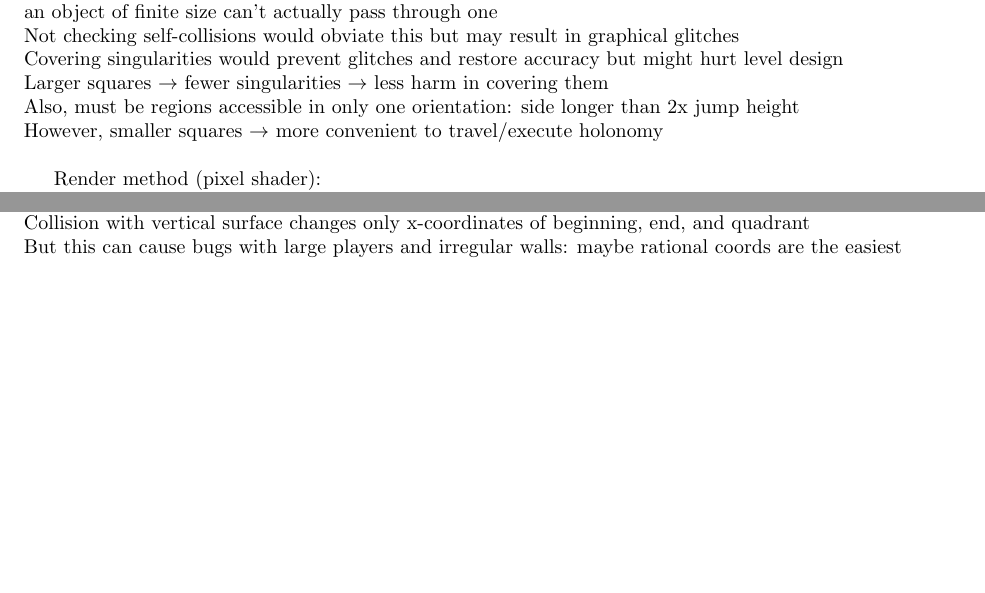
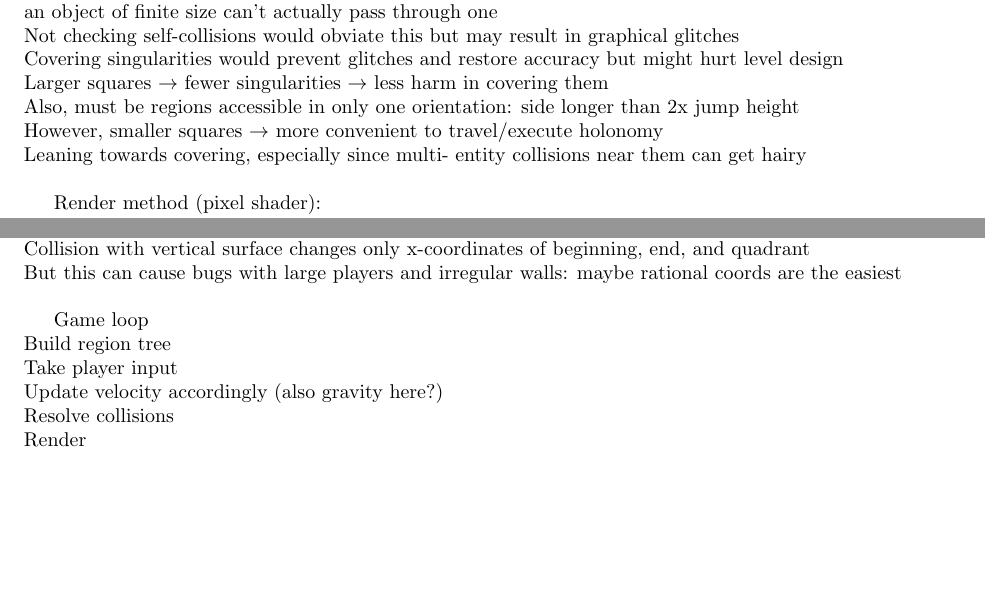
Before and after one commit to Mathtician/ideas, a LaTeX document (game/game.tex): two parts of page 2 of 2, joined at a grey line, cut so that both start at the same text, the shorter picture padded with empty space. Compiled offline with pdfLaTeX.

Commit message:
Started loop in game

```diff
--- a/game/game.tex
+++ b/game/game.tex
@@ -76,6 +76,8 @@ Larger squares $\rightarrow$ fewer singularities $\rightarrow$ less harm in cove
 Also, must be regions  accessible in only one orientation:
 side longer than 2x jump height \\
 However, smaller squares $\rightarrow$ more convenient to travel/execute holonomy \\
+Leaning towards covering,
+especially since multi- entity collisions near them can get hairy \\
 
 %% Render method 1 (recursive): \\
 %% Accept left+right boundary points, square to render,
@@ -145,5 +147,12 @@ Collision with vertical surface changes only x-coordinates of beginning, end, an
 But this can cause bugs with large players and irregular walls:
 maybe rational coords are the easiest \\
 
+Game loop \\
+Build region tree \\
+Take player input \\
+Update velocity accordingly (also gravity here?) \\
+Resolve collisions \\
+Render \\
+
 
 \end{document}
```
Also changed, not shown: game/game.pdf.
